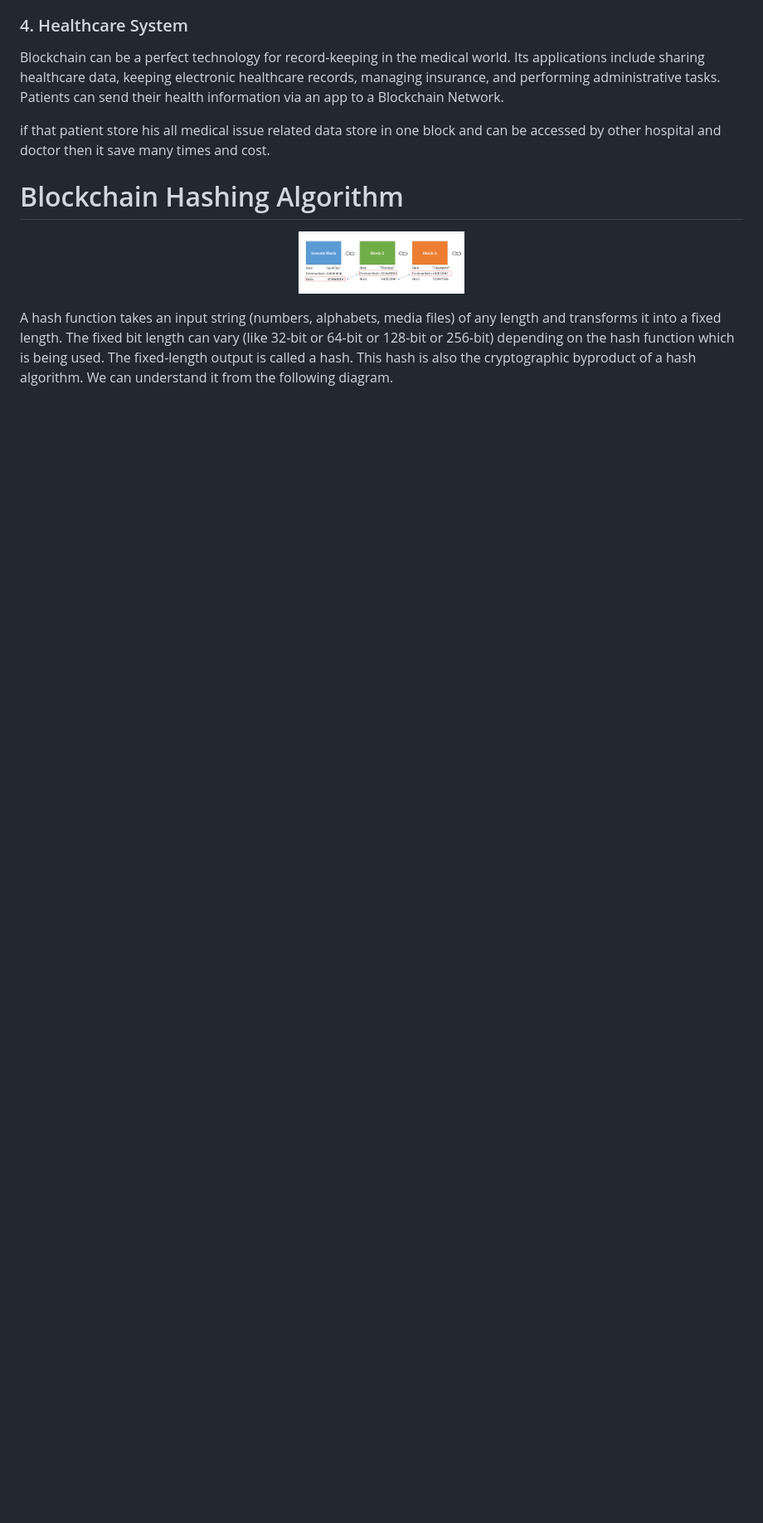
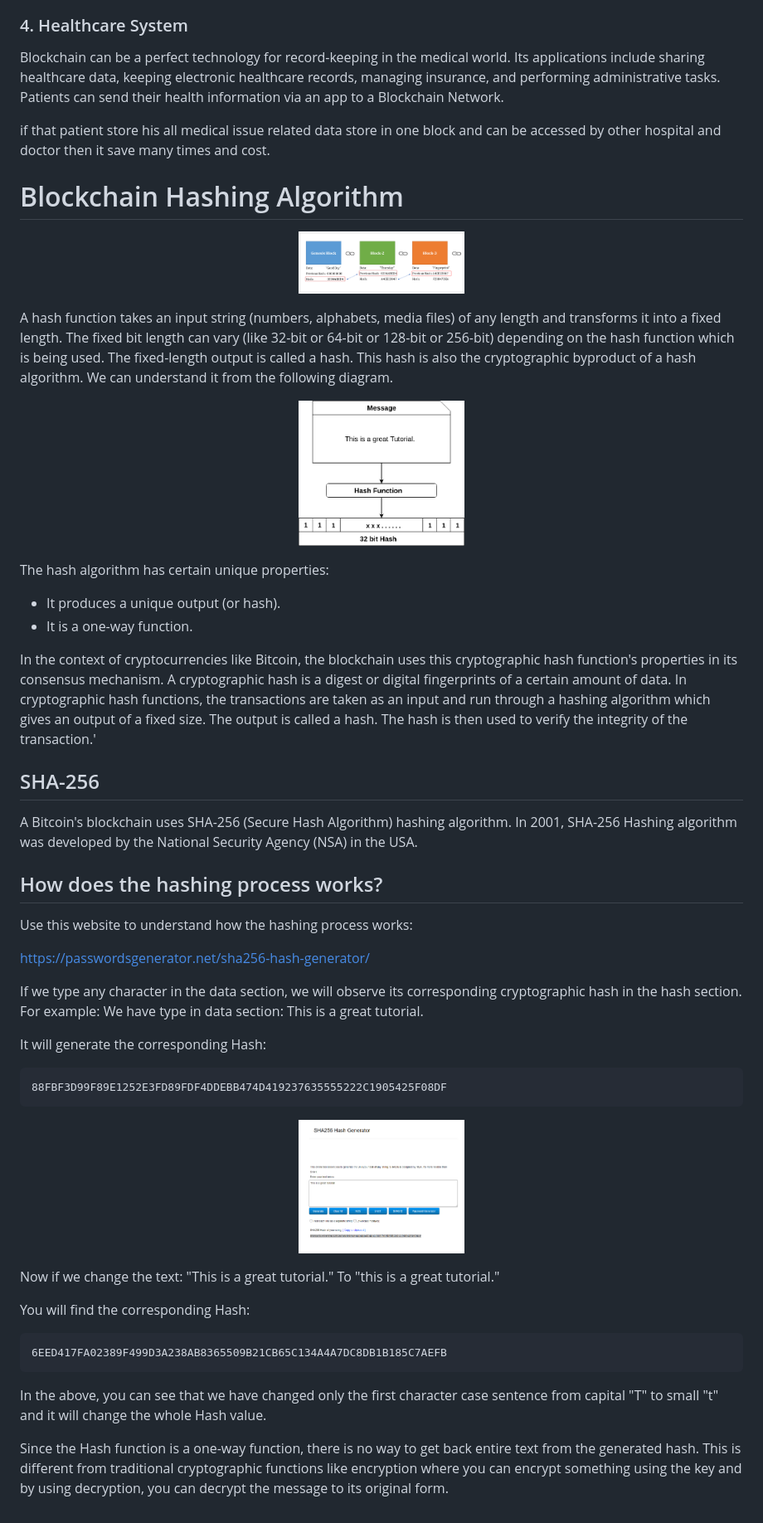
Before and after one commit to Subham-Maity/Blockchain-Book-vol2, a Markdown page: README.md, the part around the change. Shown: that part at 83% size. Rendered like a GitHub page; pictures changed too: Image Ignore/14.png (added); blank space fills up the shorter version.

Commit message:
How does the hashing process works?

````diff
--- a/README.md
+++ b/README.md
@@ -187,3 +187,46 @@ if that patient store his all medical issue related data store in one block and
         </p>
 
 A hash function takes an input string (numbers, alphabets, media files) of any length and transforms it into a fixed length. The fixed bit length can vary (like 32-bit or 64-bit or 128-bit or 256-bit) depending on the hash function which is being used. The fixed-length output is called a hash. This hash is also the cryptographic byproduct of a hash algorithm. We can understand it from the following diagram.
+
+
+<p align="center">
+        <img src="https://github.com/Subham-Maity/Blockchain-Book-vol2/blob/master/Image%20Ignore/13.png?raw=true "  width="200px"/>
+        </p>
+
+The hash algorithm has certain unique properties:
+
+- It produces a unique output (or hash).
+- It is a one-way function.
+
+
+In the context of cryptocurrencies like Bitcoin, the blockchain uses this cryptographic hash function's properties in its consensus mechanism. A cryptographic hash is a digest or digital fingerprints of a certain amount of data. In cryptographic hash functions, the transactions are taken as an input and run through a hashing algorithm which gives an output of a fixed size. The output is called a hash. The hash is then used to verify the integrity of the transaction.'
+
+## SHA-256
+A Bitcoin's blockchain uses SHA-256 (Secure Hash Algorithm) hashing algorithm. In 2001, SHA-256 Hashing algorithm was developed by the National Security Agency (NSA) in the USA.
+## How does the hashing process works?
+Use this website to understand how the hashing process works:
+
+https://passwordsgenerator.net/sha256-hash-generator/
+
+If we type any character in the data section, we will observe its corresponding cryptographic hash in the hash section.
+For example: We have type in data section: This is a great tutorial.
+
+It will generate the corresponding Hash:
+
+```
+88FBF3D99F89E1252E3FD89FDF4DDEBB474D419237635555222C1905425F08DF
+```
+
+<p align="center">
+        <img src="https://github.com/Subham-Maity/Blockchain-Book-vol2/blob/master/Image%20Ignore/14.png?raw=true "  width="200px"/>
+        </p>
+
+Now if we change the text: "This is a great tutorial." To "this is a great tutorial."
+
+You will find the corresponding Hash:
+```
+6EED417FA02389F499D3A238AB8365509B21CB65C134A4A7DC8DB1B185C7AEFB
+```
+In the above, you can see that we have changed only the first character case sentence from capital "T" to small "t" and it will change the whole Hash value.
+
+Since the Hash function is a one-way function, there is no way to get back entire text from the generated hash. This is different from traditional cryptographic functions like encryption where you can encrypt something using the key and by using decryption, you can decrypt the message to its original form.
````
